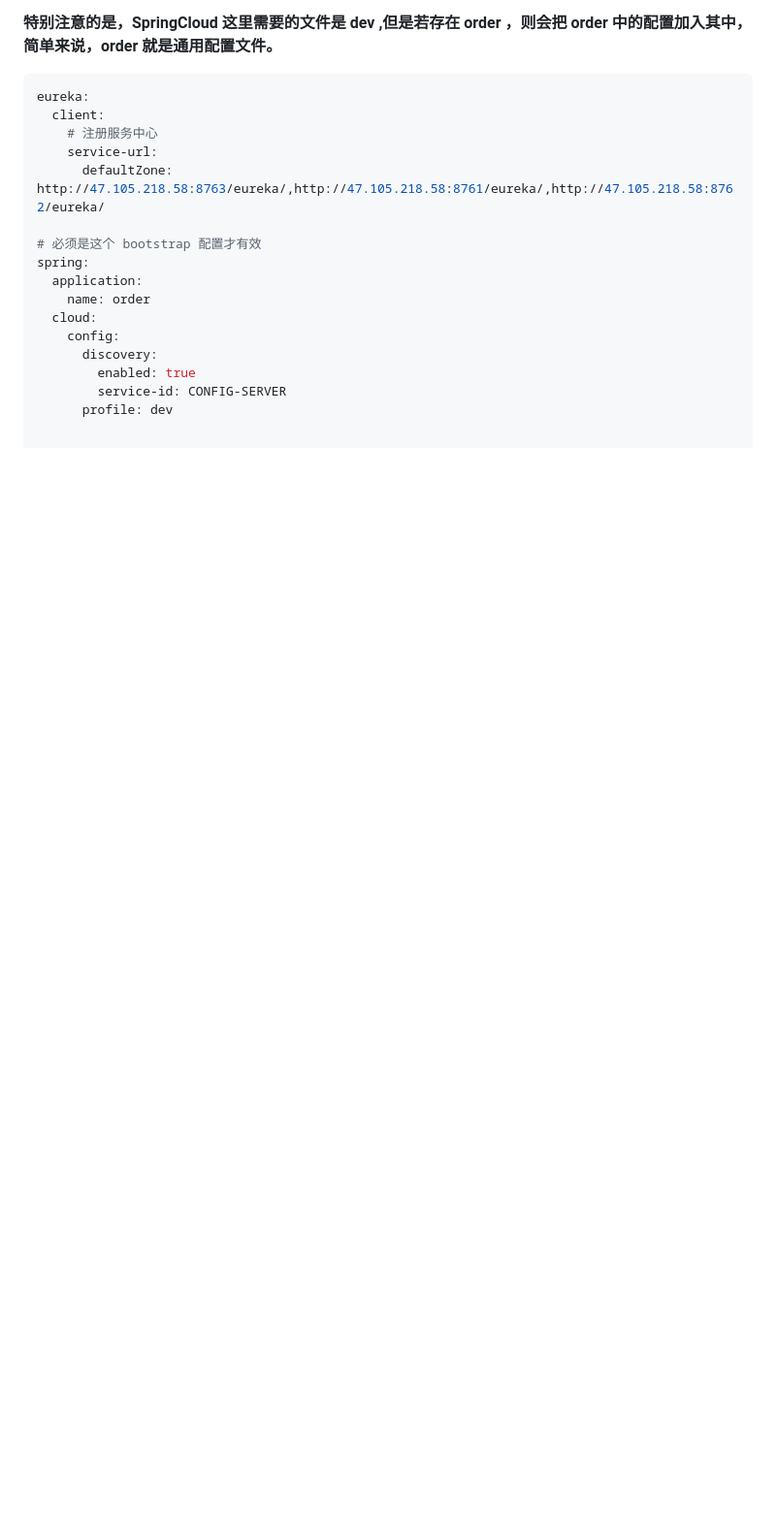
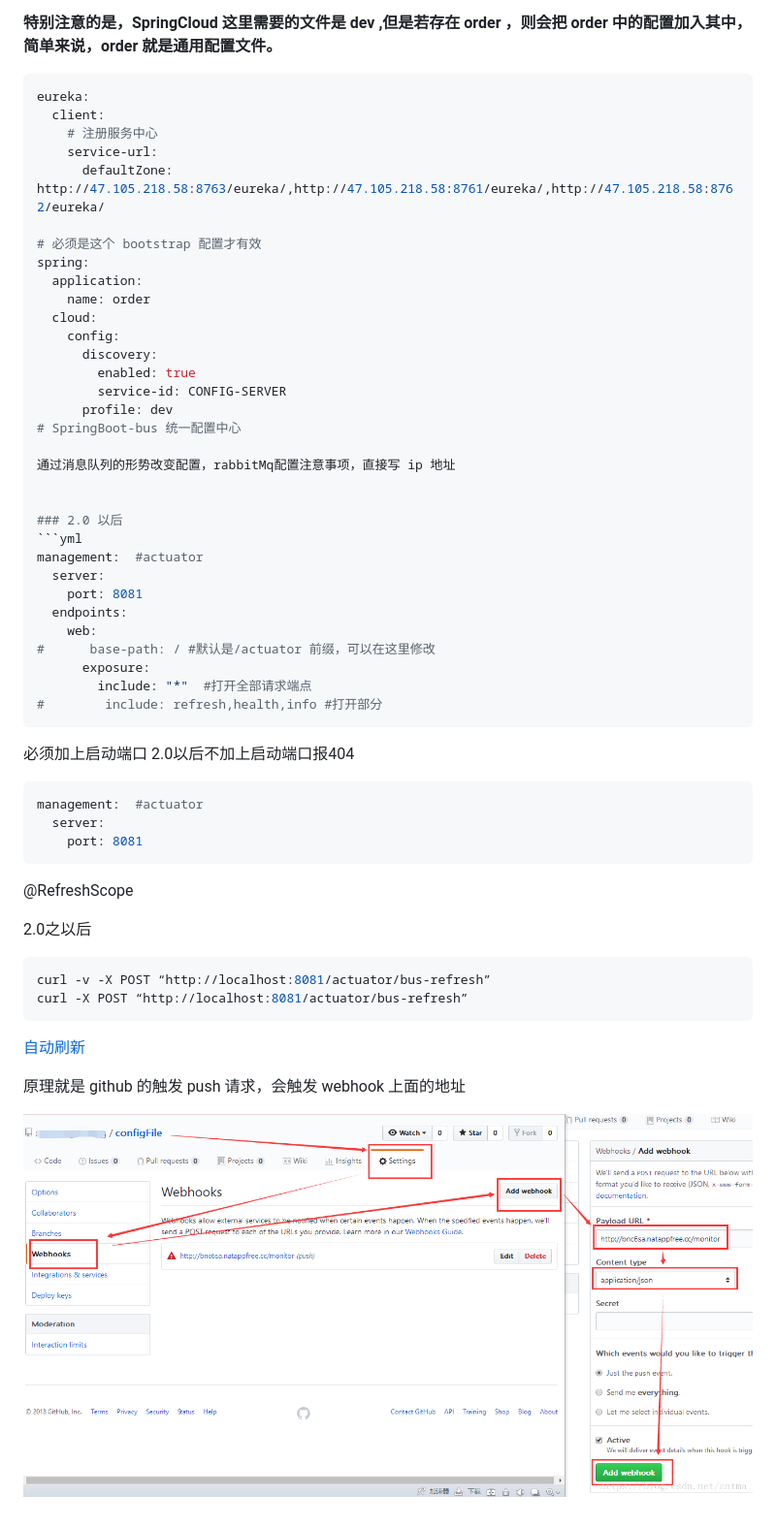
Before and after one commit to xwzl/cloud, a Markdown page: config-server/README.md, the part around the change. Shown: that part at 97% size. Drawn GitHub-style; pictures changed too: config-server/image/2.png (added); blank space fills up the shorter version.

Commit message:
config-server

````diff
--- a/config-server/README.md
+++ b/config-server/README.md
@@ -33,3 +33,44 @@ spring:
         enabled: true
         service-id: CONFIG-SERVER
       profile: dev
+# SpringBoot-bus 统一配置中心
+
+通过消息队列的形势改变配置，rabbitMq配置注意事项，直接写 ip 地址
+
+
+### 2.0 以后
+```yml
+management:  #actuator
+  server:
+    port: 8081
+  endpoints:
+    web:
+#      base-path: / #默认是/actuator 前缀，可以在这里修改
+      exposure:
+        include: "*"  #打开全部请求端点
+#        include: refresh,health,info #打开部分
+```
+
+必须加上启动端口 2.0以后不加上启动端口报404
+
+```yml
+management:  #actuator
+  server:
+    port: 8081
+```
+
+@RefreshScope
+
+2.0之以后
+
+```shell
+curl -v -X POST “http://localhost:8081/actuator/bus-refresh”
+curl -X POST “http://localhost:8081/actuator/bus-refresh”
+```
+
+
+[自动刷新](https://blog.csdn.net/antma/article/details/81369872)
+
+原理就是 github 的触发 push 请求，会触发 webhook 上面的地址
+
+![](image/2.png)
````
Also changed, not shown: 12 other files.
